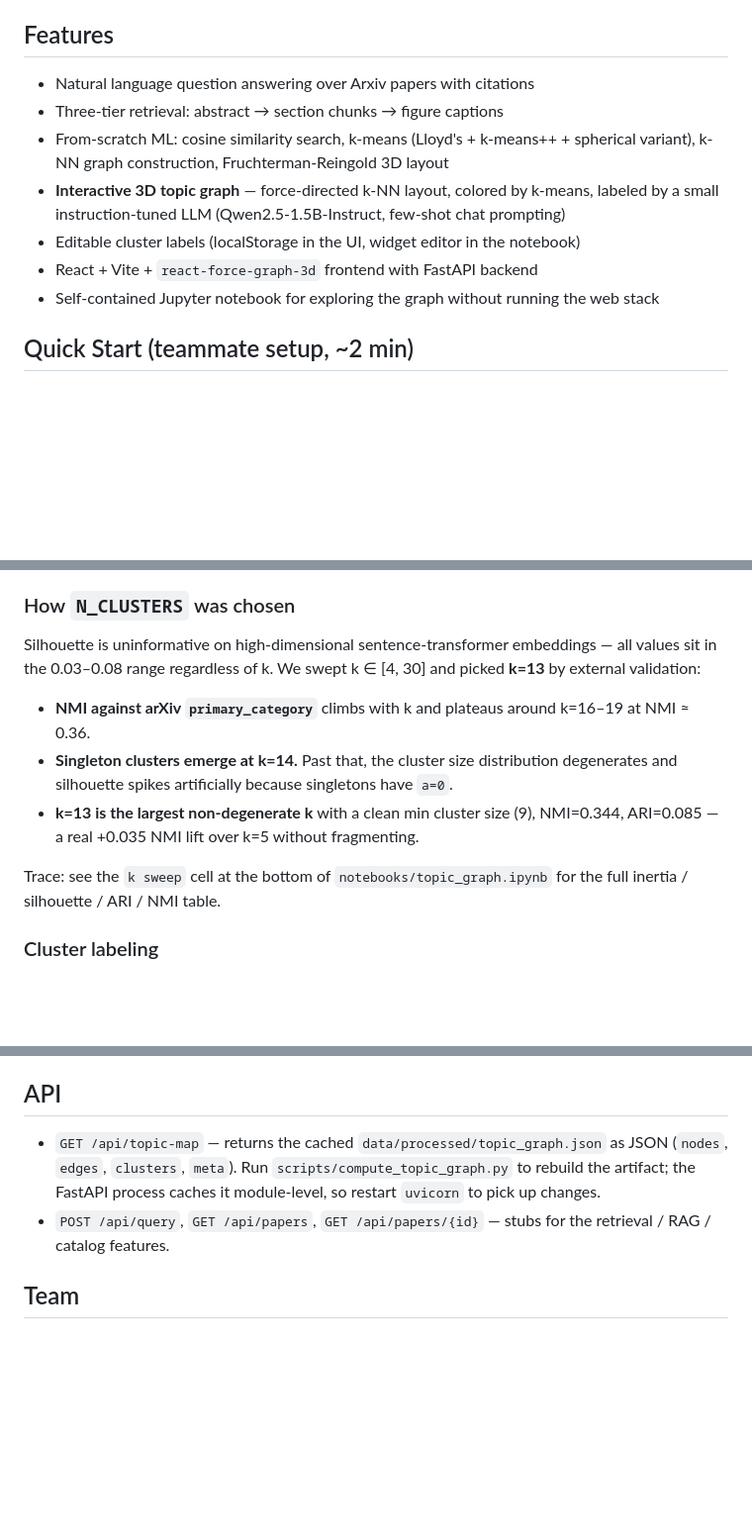
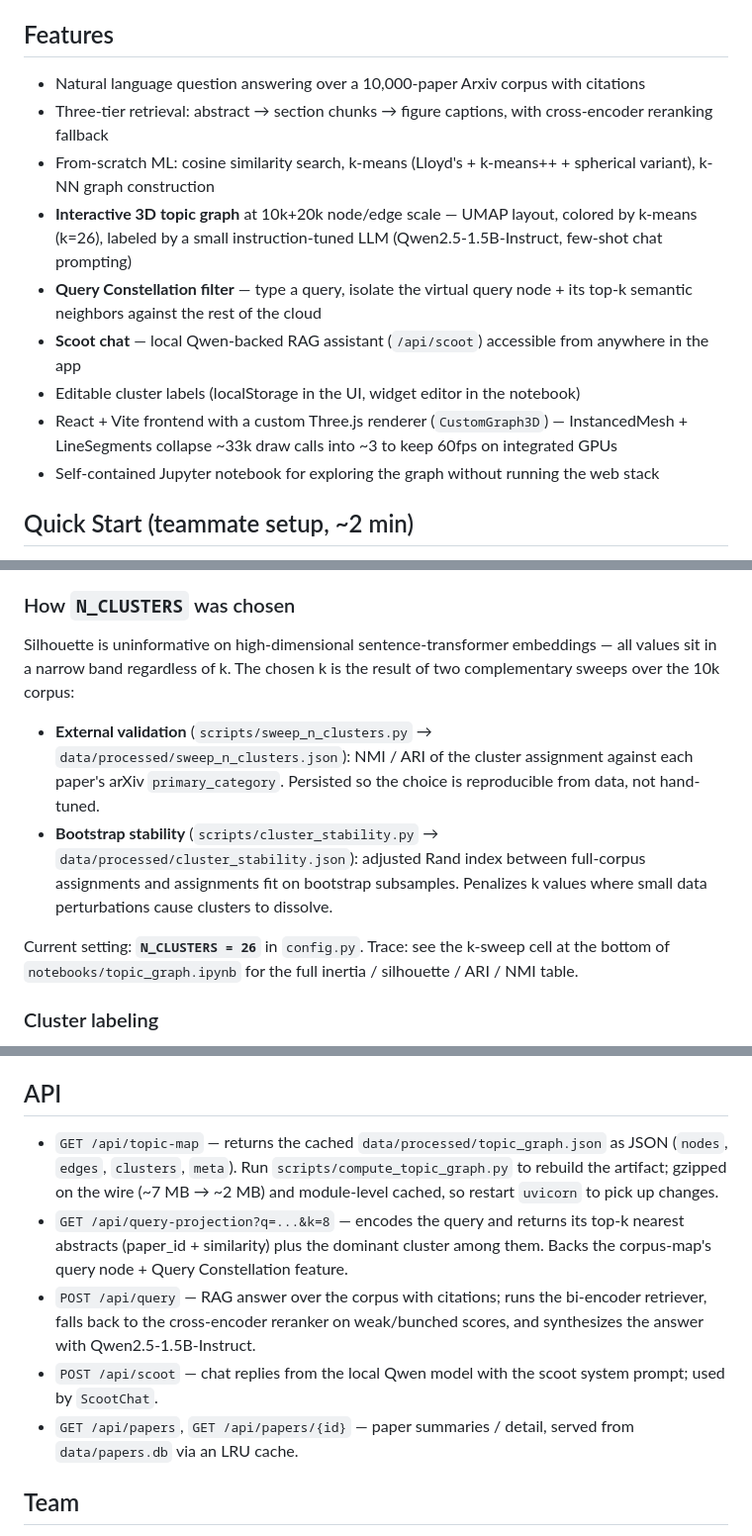
Before and after one commit to kevinlindong/CSCI473_Project, a Markdown page: README.md, 3 parts joined by grey strips. Shown at 99% size. GitHub-like rendering; blank space fills up the shorter version.

```diff
--- a/README.md
+++ b/README.md
@@ -7,12 +7,14 @@ Built for CSCI-UA 473 (Fundamentals of Machine Learning) at NYU, Spring 2026.
 
 ## Features
 
-- Natural language question answering over Arxiv papers with citations
-- Three-tier retrieval: abstract → section chunks → figure captions
-- From-scratch ML: cosine similarity search, k-means (Lloyd's + k-means++ + spherical variant), k-NN graph construction, Fruchterman-Reingold 3D layout
-- **Interactive 3D topic graph** — force-directed k-NN layout, colored by k-means, labeled by a small instruction-tuned LLM (Qwen2.5-1.5B-Instruct, few-shot chat prompting)
+- Natural language question answering over a 10,000-paper Arxiv corpus with citations
+- Three-tier retrieval: abstract → section chunks → figure captions, with cross-encoder reranking fallback
+- From-scratch ML: cosine similarity search, k-means (Lloyd's + k-means++ + spherical variant), k-NN graph construction
+- **Interactive 3D topic graph** at 10k+20k node/edge scale — UMAP layout, colored by k-means (k=26), labeled by a small instruction-tuned LLM (Qwen2.5-1.5B-Instruct, few-shot chat prompting)
+- **Query Constellation filter** — type a query, isolate the virtual query node + its top-k semantic neighbors against the rest of the cloud
+- **Scoot chat** — local Qwen-backed RAG assistant (`/api/scoot`) accessible from anywhere in the app
 - Editable cluster labels (localStorage in the UI, widget editor in the notebook)
-- React + Vite + `react-force-graph-3d` frontend with FastAPI backend
+- React + Vite frontend with a custom Three.js renderer (`CustomGraph3D`) — InstancedMesh + LineSegments collapse ~33k draw calls into ~3 to keep 60fps on integrated GPUs
 - Self-contained Jupyter notebook for exploring the graph without running the web stack
 
 ## Quick Start (teammate setup, ~2 min)
@@ -135,13 +155,12 @@ The original plan projected embeddings to 2D with PCA. On 768-d sentence-transfo
 
 ### How `N_CLUSTERS` was chosen
 
-Silhouette is uninformative on high-dimensional sentence-transformer embeddings — all values sit in the 0.03–0.08 range regardless of k. We swept k ∈ [4, 30] and picked **k=13** by external validation:
+Silhouette is uninformative on high-dimensional sentence-transformer embeddings — all values sit in a narrow band regardless of k. The chosen k is the result of two complementary sweeps over the 10k corpus:
 
-- **NMI against arXiv `primary_category`** climbs with k and plateaus around k=16–19 at NMI ≈ 0.36.
-- **Singleton clusters emerge at k=14.** Past that, the cluster size distribution degenerates and silhouette spikes artificially because singletons have `a=0`.
-- **k=13 is the largest non-degenerate k** with a clean min cluster size (9), NMI=0.344, ARI=0.085 — a real +0.035 NMI lift over k=5 without fragmenting.
+- **External validation** (`scripts/sweep_n_clusters.py` → `data/processed/sweep_n_clusters.json`): NMI / ARI of the cluster assignment against each paper's arXiv `primary_category`. Persisted so the choice is reproducible from data, not hand-tuned.
+- **Bootstrap stability** (`scripts/cluster_stability.py` → `data/processed/cluster_stability.json`): adjusted Rand index between full-corpus assignments and assignments fit on bootstrap subsamples. Penalizes k values where small data perturbations cause clusters to dissolve.
 
-Trace: see the `k sweep` cell at the bottom of `notebooks/topic_graph.ipynb` for the full inertia / silhouette / ARI / NMI table.
+Current setting: **`N_CLUSTERS = 26`** in `config.py`. Trace: see the k-sweep cell at the bottom of `notebooks/topic_graph.ipynb` for the full inertia / silhouette / ARI / NMI table.
 
 ### Cluster labeling
 
@@ -155,8 +174,11 @@ The frontend stores overrides in `localStorage` under `cluster_labels_v1`; the `
 
 ## API
 
-- `GET /api/topic-map` — returns the cached `data/processed/topic_graph.json` as JSON (`nodes`, `edges`, `clusters`, `meta`). Run `scripts/compute_topic_graph.py` to rebuild the artifact; the FastAPI process caches it module-level, so restart `uvicorn` to pick up changes.
-- `POST /api/query`, `GET /api/papers`, `GET /api/papers/{id}` — stubs for the retrieval / RAG / catalog features.
+- `GET /api/topic-map` — returns the cached `data/processed/topic_graph.json` as JSON (`nodes`, `edges`, `clusters`, `meta`). Run `scripts/compute_topic_graph.py` to rebuild the artifact; gzipped on the wire (~7 MB → ~2 MB) and module-level cached, so restart `uvicorn` to pick up changes.
+- `GET /api/query-projection?q=...&k=8` — encodes the query and returns its top-k nearest abstracts (paper_id + similarity) plus the dominant cluster among them. Backs the corpus-map's query node + Query Constellation feature.
+- `POST /api/query` — RAG answer over the corpus with citations; runs the bi-encoder retriever, falls back to the cross-encoder reranker on weak/bunched scores, and synthesizes the answer with Qwen2.5-1.5B-Instruct.
+- `POST /api/scoot` — chat replies from the local Qwen model with the scoot system prompt; used by `ScootChat`.
+- `GET /api/papers`, `GET /api/papers/{id}` — paper summaries / detail, served from `data/papers.db` via an LRU cache.
 
 ## Team
 
```
Also changed, not shown: other parts of README.md (+33 -15 lines).
